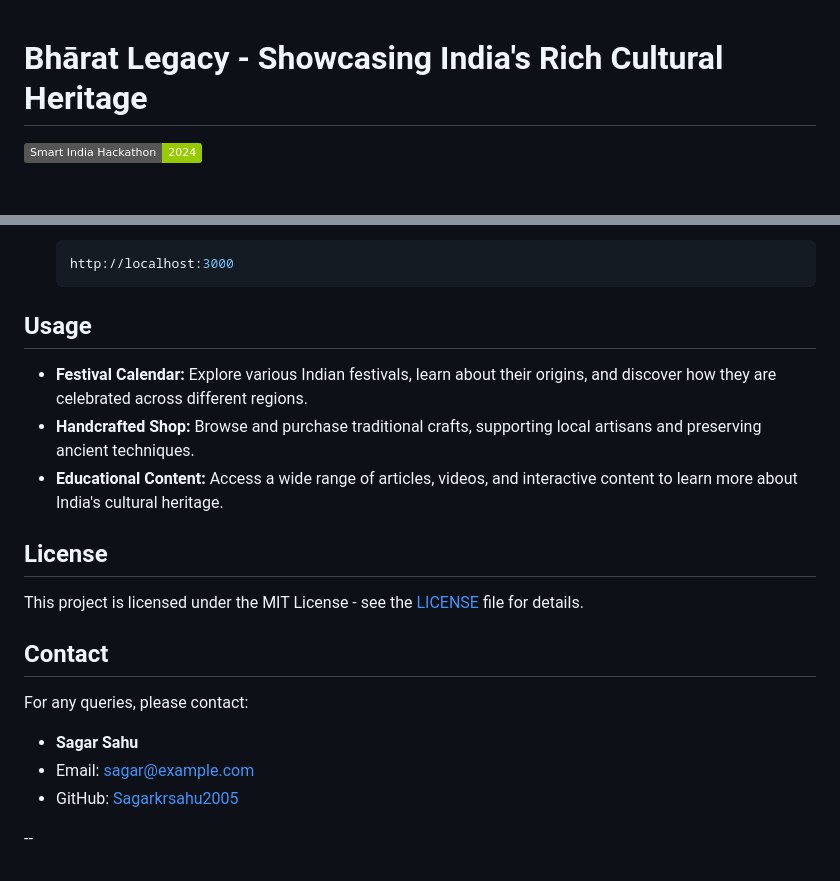
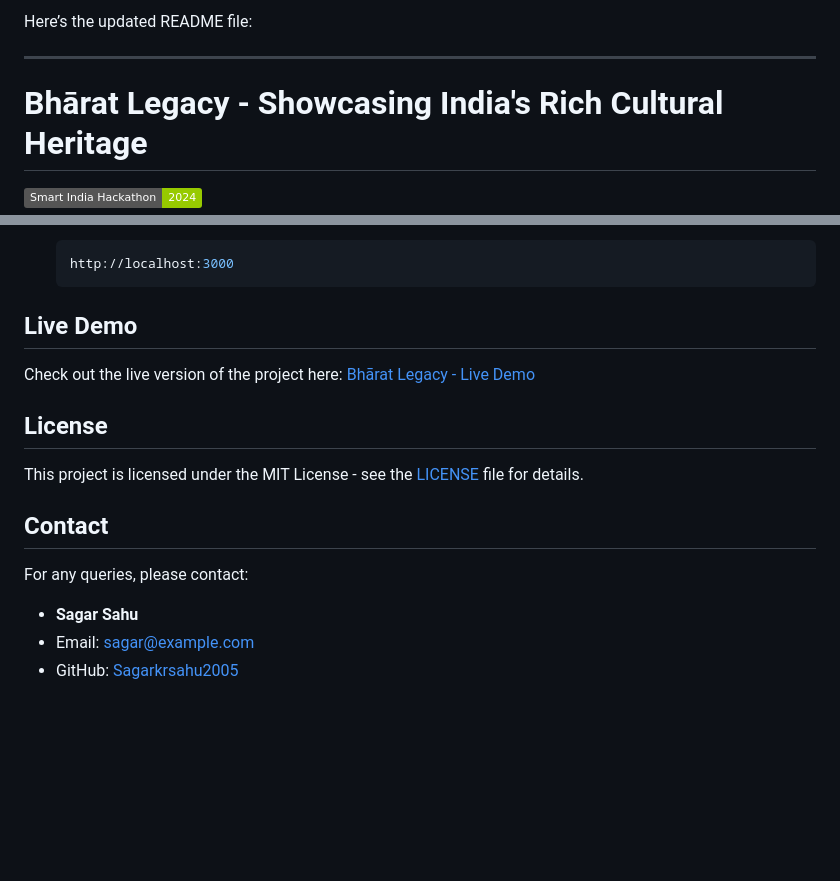
Before and after one commit to Sagarkrsahu2005/SIH, a Markdown page: README.md, 2 parts joined by grey strips. Rendered like a GitHub page; badges without logos; blank space fills up the shorter version.

````diff
--- a/README.md
+++ b/README.md
@@ -1,3 +1,7 @@
+Here’s the updated README file:
+
+---
+
 # Bhārat Legacy - Showcasing India's Rich Cultural Heritage
 
 [![SIH](https://img.shields.io/badge/Smart%20India%20Hackathon-2024-green.svg)](https://www.sih.gov.in/)
@@ -76,11 +80,9 @@ The goal of this project is to create innovative solutions that showcase the ric
    http://localhost:3000
    ```
 
-## Usage
+## Live Demo
 
-- **Festival Calendar:** Explore various Indian festivals, learn about their origins, and discover how they are celebrated across different regions.
-- **Handcrafted Shop:** Browse and purchase traditional crafts, supporting local artisans and preserving ancient techniques.
-- **Educational Content:** Access a wide range of articles, videos, and interactive content to learn more about India's cultural heritage.
+Check out the live version of the project here: [Bhārat Legacy - Live Demo](https://sagarkrsahu2005.github.io/SIH/)
 
 ## License
 
@@ -93,5 +95,3 @@ For any queries, please contact:
 - **Sagar Sahu**
 - Email: [sagar@example.com](mailto:sagar@example.com)
 - GitHub: [Sagarkrsahu2005](https://github.com/Sagarkrsahu2005)
-
---
````
